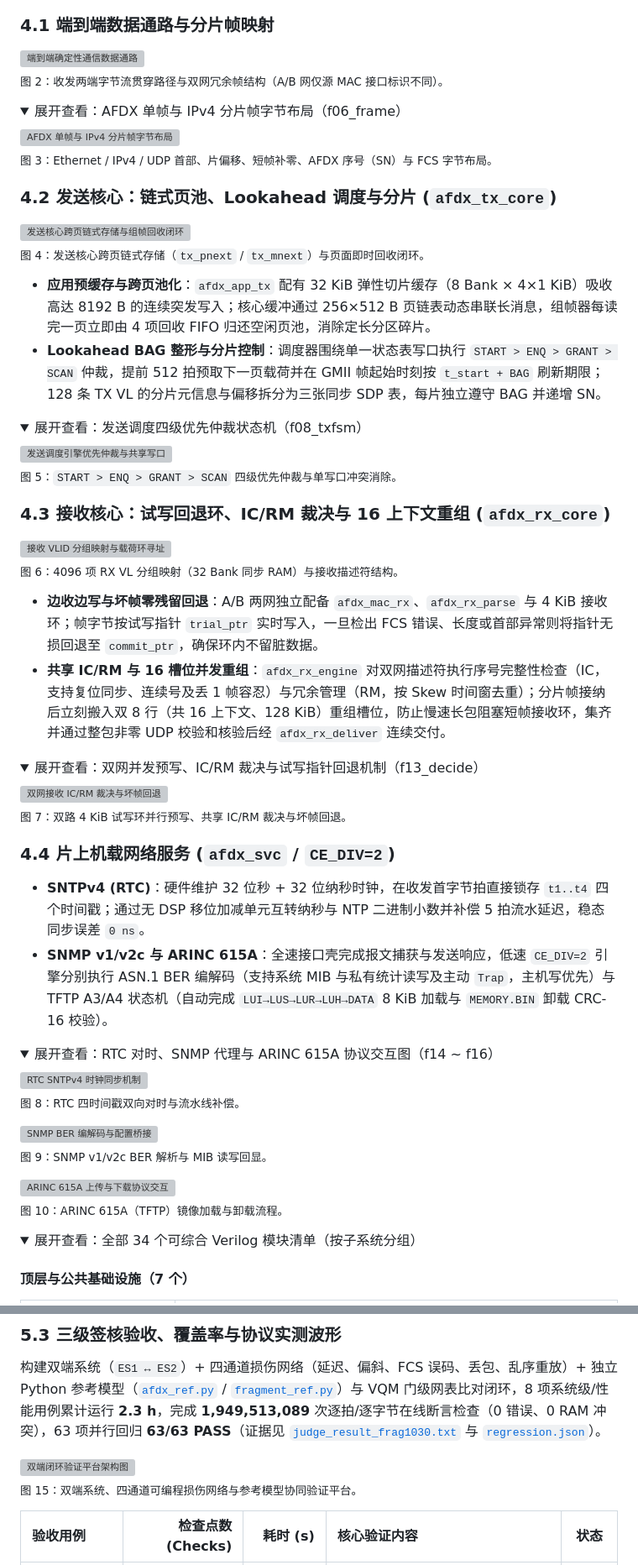
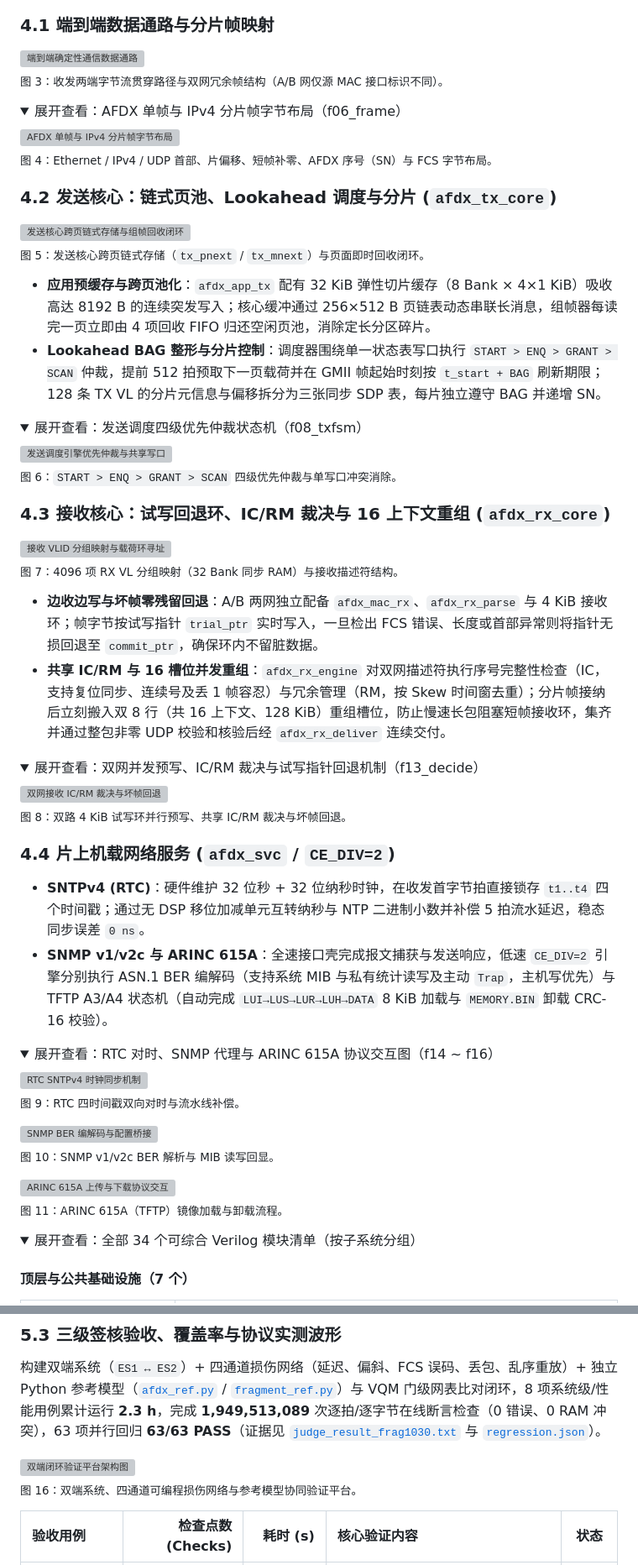
Before and after one commit to guojunjie0614-cyber/afdx, a Markdown page: README.md, 2 parts joined by grey strips. Shown at 84% size. Rendered like a GitHub page; folded sections open; grey boxes are pictures that could not be loaded.

```diff
--- a/README.md
+++ b/README.md
@@ -153,20 +161,20 @@ powershell -NoProfile -ExecutionPolicy Bypass -File sim/run_gui_netlist.ps1 -Tes
 ### 4.1 端到端数据通路与分片帧映射
 
 <img src="docs/design/fig/v2/f02_path.png" width="100%" alt="端到端确定性通信数据通路"/>
-<p><sub>图 2：收发两端字节流贯穿路径与双网冗余帧结构（A/B 网仅源 MAC 接口标识不同）。</sub></p>
+<p><sub>图 3：收发两端字节流贯穿路径与双网冗余帧结构（A/B 网仅源 MAC 接口标识不同）。</sub></p>
 
 <details>
 <summary>展开查看：AFDX 单帧与 IPv4 分片帧字节布局（f06_frame）</summary>
 
 <img src="docs/design/fig/v2/f06_frame.png" width="100%" alt="AFDX 单帧与 IPv4 分片帧字节布局"/>
-<p><sub>图 3：Ethernet / IPv4 / UDP 首部、片偏移、短帧补零、AFDX 序号（SN）与 FCS 字节布局。</sub></p>
+<p><sub>图 4：Ethernet / IPv4 / UDP 首部、片偏移、短帧补零、AFDX 序号（SN）与 FCS 字节布局。</sub></p>
 
 </details>
 
 ### 4.2 发送核心：链式页池、Lookahead 调度与分片 (`afdx_tx_core`)
 
 <img src="docs/design/fig/v2/f07_tx.png" width="100%" alt="发送核心跨页链式存储与组帧回收闭环"/>
-<p><sub>图 4：发送核心跨页链式存储（<code>tx_pnext</code> / <code>tx_mnext</code>）与页面即时回收闭环。</sub></p>
+<p><sub>图 5：发送核心跨页链式存储（<code>tx_pnext</code> / <code>tx_mnext</code>）与页面即时回收闭环。</sub></p>
 
 - **应用预缓存与跨页池化**：`afdx_app_tx` 配有 32 KiB 弹性切片缓存（8 Bank × 4×1 KiB）吸收高达 8192 B 的连续突发写入；核心缓冲通过 256×512 B 页链表动态串联长消息，组帧器每读完一页立即由 4 项回收 FIFO 归还空闲页池，消除定长分区碎片。
 - **Lookahead BAG 整形与分片控制**：调度器围绕单一状态表写口执行 `START > ENQ > GRANT > SCAN` 仲裁，提前 512 拍预取下一页载荷并在 GMII 帧起始时刻按 `t_start + BAG` 刷新期限；128 条 TX VL 的分片元信息与偏移拆分为三张同步 SDP 表，每片独立遵守 BAG 并递增 SN。
@@ -175,14 +183,14 @@ powershell -NoProfile -ExecutionPolicy Bypass -File sim/run_gui_netlist.ps1 -Tes
 <summary>展开查看：发送调度四级优先仲裁状态机（f08_txfsm）</summary>
 
 <img src="docs/design/fig/v2/f08_txfsm.png" width="100%" alt="发送调度引擎优先仲裁与共享写口"/>
-<p><sub>图 5：<code>START > ENQ > GRANT > SCAN</code> 四级优先仲裁与单写口冲突消除。</sub></p>
+<p><sub>图 6：<code>START > ENQ > GRANT > SCAN</code> 四级优先仲裁与单写口冲突消除。</sub></p>
 
 </details>
 
 ### 4.3 接收核心：试写回退环、IC/RM 裁决与 16 上下文重组 (`afdx_rx_core`)
 
 <img src="docs/design/fig/v2/f11_rx.png" width="100%" alt="接收 VLID 分组映射与载荷环寻址"/>
-<p><sub>图 6：4096 项 RX VL 分组映射（32 Bank 同步 RAM）与接收描述符结构。</sub></p>
+<p><sub>图 7：4096 项 RX VL 分组映射（32 Bank 同步 RAM）与接收描述符结构。</sub></p>
 
 - **边收边写与坏帧零残留回退**：A/B 两网独立配备 `afdx_mac_rx`、`afdx_rx_parse` 与 4 KiB 接收环；帧字节按试写指针 `trial_ptr` 实时写入，一旦检出 FCS 错误、长度或首部异常则将指针无损回退至 `commit_ptr`，确保环内不留脏数据。
 - **共享 IC/RM 与 16 槽位并发重组**：`afdx_rx_engine` 对双网描述符执行序号完整性检查（IC，支持复位同步、连续号及丢 1 帧容忍）与冗余管理（RM，按 Skew 时间窗去重）；分片帧接纳后立刻搬入双 8 行（共 16 上下文、128 KiB）重组槽位，防止慢速长包阻塞短帧接收环，集齐并通过整包非零 UDP 校验和核验后经 `afdx_rx_deliver` 连续交付。
@@ -191,7 +199,7 @@ powershell -NoProfile -ExecutionPolicy Bypass -File sim/run_gui_netlist.ps1 -Tes
 <summary>展开查看：双网并发预写、IC/RM 裁决与试写指针回退机制（f13_decide）</summary>
 
 <img src="docs/design/fig/v2/f13_decide.png" width="100%" alt="双网接收 IC/RM 裁决与坏帧回退"/>
-<p><sub>图 7：双路 4 KiB 试写环并行预写、共享 IC/RM 裁决与坏帧回退。</sub></p>
+<p><sub>图 8：双路 4 KiB 试写环并行预写、共享 IC/RM 裁决与坏帧回退。</sub></p>
 
 </details>
 
@@ -204,13 +212,13 @@ powershell -NoProfile -ExecutionPolicy Bypass -File sim/run_gui_netlist.ps1 -Tes
 <summary>展开查看：RTC 对时、SNMP 代理与 ARINC 615A 协议交互图（f14 ~ f16）</summary>
 
 <img src="docs/design/fig/v2/f14_rtc.png" width="100%" alt="RTC SNTPv4 时钟同步机制"/>
-<p><sub>图 8：RTC 四时间戳双向对时与流水线补偿。</sub></p>
+<p><sub>图 9：RTC 四时间戳双向对时与流水线补偿。</sub></p>
 
 <img src="docs/design/fig/v2/f15_snmp.png" width="100%" alt="SNMP BER 编解码与配置桥接"/>
-<p><sub>图 9：SNMP v1/v2c BER 解析与 MIB 读写回显。</sub></p>
+<p><sub>图 10：SNMP v1/v2c BER 解析与 MIB 读写回显。</sub></p>
 
 <img src="docs/design/fig/v2/f16_615a.png" width="100%" alt="ARINC 615A 上传与下载协议交互"/>
-<p><sub>图 10：ARINC 615A（TFTP）镜像加载与卸载流程。</sub></p>
+<p><sub>图 11：ARINC 615A（TFTP）镜像加载与卸载流程。</sub></p>
 
 </details>
 
@@ -325,7 +333,7 @@ powershell -NoProfile -ExecutionPolicy Bypass -File sim/run_gui_netlist.ps1 -Tes
 构建双端系统（`ES1 ↔ ES2`）+ 四通道损伤网络（延迟、偏斜、FCS 误码、丢包、乱序重放）+ 独立 Python 参考模型（[`afdx_ref.py`](tools/afdx_ref.py) / [`fragment_ref.py`](tools/fragment_ref.py)）与 VQM 门级网表比对闭环，8 项系统级/性能用例累计运行 **2.3 h**，完成 **1,949,513,089** 次逐拍/逐字节在线断言检查（0 错误、0 RAM 冲突），63 项并行回归 **63/63 PASS**（证据见 [`judge_result_frag1030.txt`](sim/reference/judge_result_frag1030.txt) 与 [`regression.json`](docs/evidence/frag1030_delivery/regression.json)）。
 
 <img src="docs/design/fig/v2/f18_tb.png" width="100%" alt="双端闭环验证平台架构图"/>
-<p><sub>图 15：双端系统、四通道可编程损伤网络与参考模型协同验证平台。</sub></p>
+<p><sub>图 16：双端系统、四通道可编程损伤网络与参考模型协同验证平台。</sub></p>
 
 | 验收用例 | 检查点数 (Checks) | 耗时 (s) | 核心验证内容 | 状态 |
 | :--- | ---: | ---: | :--- | :---: |
```
Also changed, not shown: other parts of README.md (+20 -12 lines), docs/fig/top_pinout.png (added).
